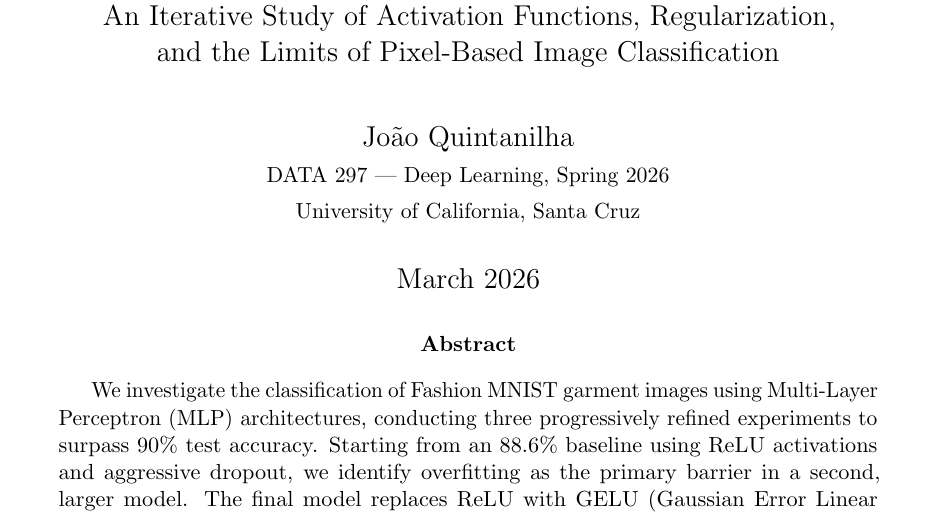
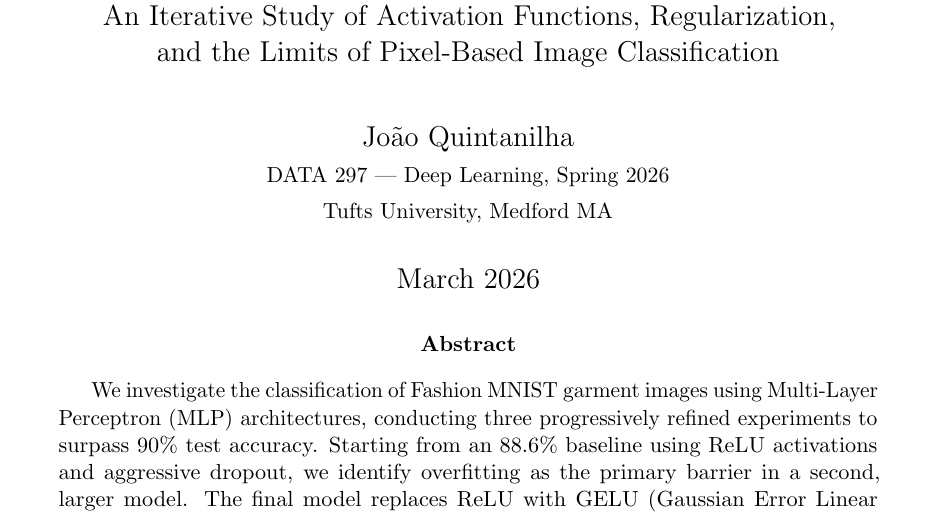
Before and after one commit to fifth-island/project_multilayer_perceptrons, a LaTeX problem sheet (HW3-1_paper.tex): part of page 1 of 14, cut so that both start at the same text. Compiled offline with pdfLaTeX.

Commit message:
Update university affiliation in author section

```diff
--- a/HW3-1_paper.tex
+++ b/HW3-1_paper.tex
@@ -34,7 +34,7 @@
 \author{
     João Quintanilha\\
     \small DATA 297 — Deep Learning, Spring 2026\\
-    \small University of California, Santa Cruz
+    \small Tufts University, Medford MA
 }
 \date{March 2026}
 
```
